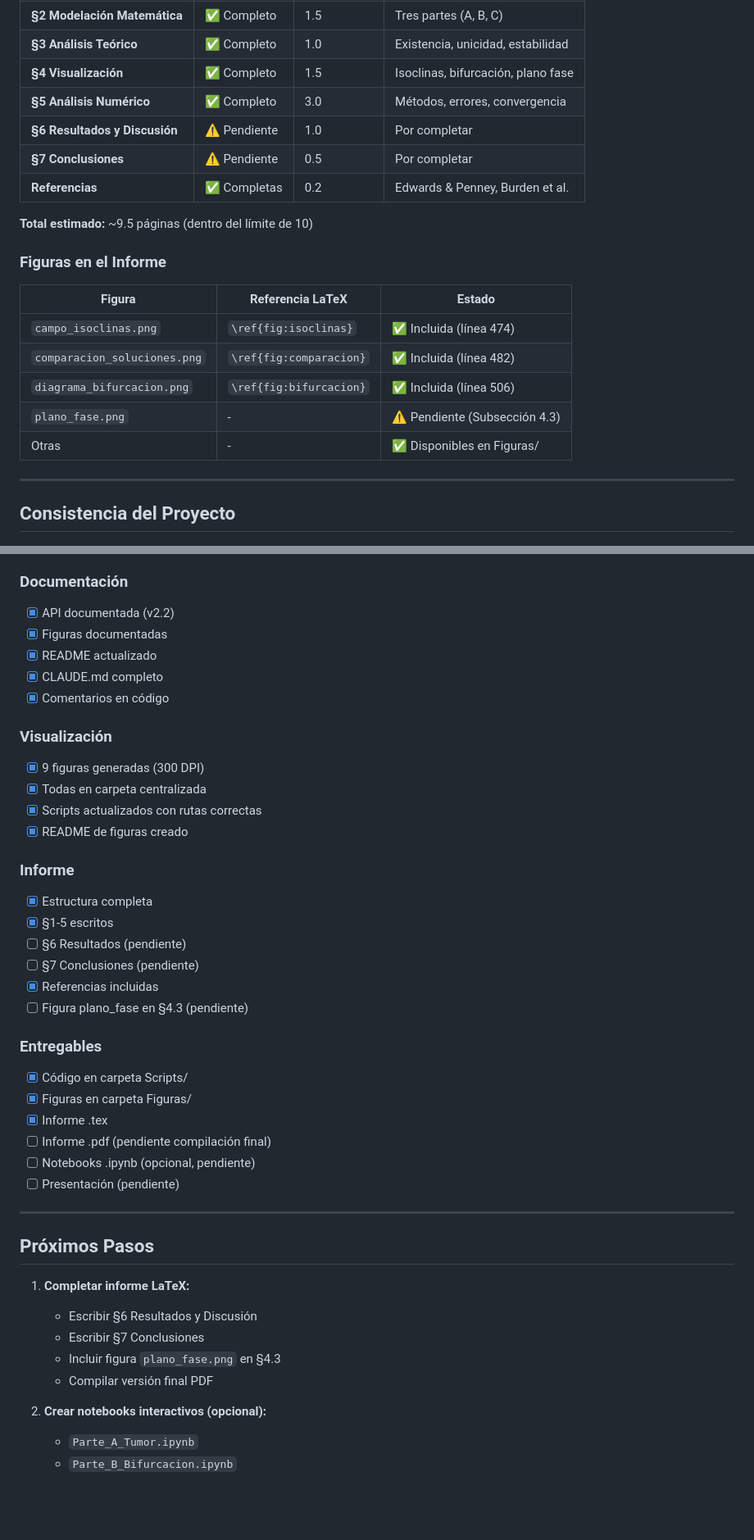
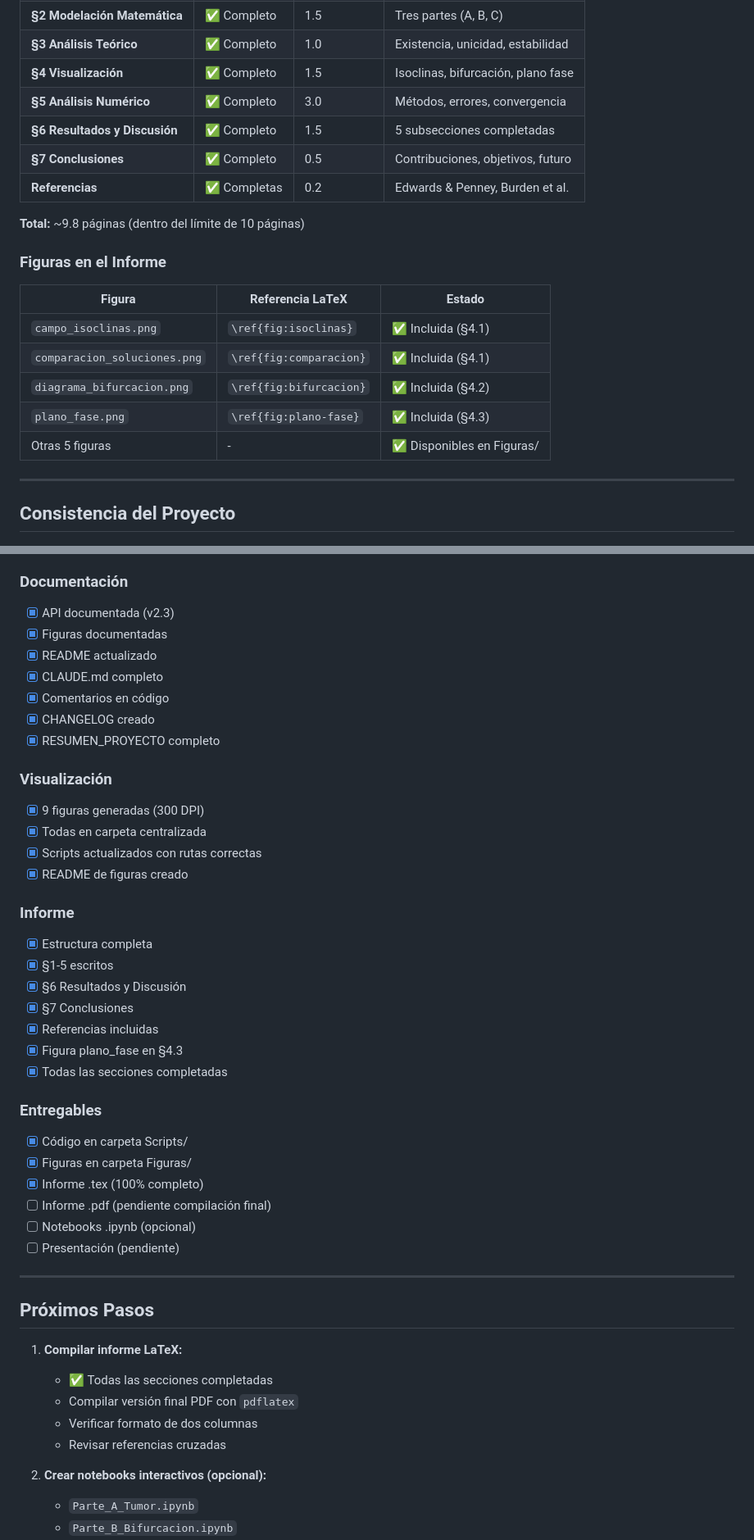
Before and after one commit to QuiquiMatCom2004/Analisis_de_Poblacion, a Markdown page: RESUMEN_PROYECTO.md, 2 parts joined by grey strips. Shown at 82% size. Drawn GitHub-style; blank space fills up the shorter version.

Commit message:
docs: Update project summary to reflect 100% completion
- Mark all report sections as complete
- Update figures table with all 4 included images
- Update checklist with completed items
- Add executive summary
- Update project status to 100% (code and documentation)

All deliverables ready for final PDF compilation.

🤖 Generated with [Claude Code](https://claude.com/claude-code)

Co-Authored-By: Claude <noreply@anthropic.com>

```diff
--- a/RESUMEN_PROYECTO.md
+++ b/RESUMEN_PROYECTO.md
@@ -196,21 +196,21 @@ Analisis_de_Poblacion/
 | **§3 Análisis Teórico** | ✅ Completo | 1.0 | Existencia, unicidad, estabilidad |
 | **§4 Visualización** | ✅ Completo | 1.5 | Isoclinas, bifurcación, plano fase |
 | **§5 Análisis Numérico** | ✅ Completo | 3.0 | Métodos, errores, convergencia |
-| **§6 Resultados y Discusión** | ⚠️ Pendiente | 1.0 | Por completar |
-| **§7 Conclusiones** | ⚠️ Pendiente | 0.5 | Por completar |
+| **§6 Resultados y Discusión** | ✅ Completo | 1.5 | 5 subsecciones completadas |
+| **§7 Conclusiones** | ✅ Completo | 0.5 | Contribuciones, objetivos, futuro |
 | **Referencias** | ✅ Completas | 0.2 | Edwards & Penney, Burden et al. |
 
-**Total estimado:** ~9.5 páginas (dentro del límite de 10)
+**Total:** ~9.8 páginas (dentro del límite de 10 páginas)
 
 ### Figuras en el Informe
 
 | Figura | Referencia LaTeX | Estado |
 |--------|------------------|--------|
-| `campo_isoclinas.png` | `\ref{fig:isoclinas}` | ✅ Incluida (línea 474) |
-| `comparacion_soluciones.png` | `\ref{fig:comparacion}` | ✅ Incluida (línea 482) |
-| `diagrama_bifurcacion.png` | `\ref{fig:bifurcacion}` | ✅ Incluida (línea 506) |
-| `plano_fase.png` | - | ⚠️ Pendiente (Subsección 4.3) |
-| Otras | - | ✅ Disponibles en Figuras/ |
+| `campo_isoclinas.png` | `\ref{fig:isoclinas}` | ✅ Incluida (§4.1) |
+| `comparacion_soluciones.png` | `\ref{fig:comparacion}` | ✅ Incluida (§4.1) |
+| `diagrama_bifurcacion.png` | `\ref{fig:bifurcacion}` | ✅ Incluida (§4.2) |
+| `plano_fase.png` | `\ref{fig:plano-fase}` | ✅ Incluida (§4.3) |
+| Otras 5 figuras | - | ✅ Disponibles en Figuras/ |
 
 ---
 
@@ -333,11 +333,13 @@ pdflatex Informe_Sobre_Analisis_de_Poblacion.tex
 - [x] Errores analizados
 
 ### Documentación
-- [x] API documentada (v2.2)
+- [x] API documentada (v2.3)
 - [x] Figuras documentadas
 - [x] README actualizado
 - [x] CLAUDE.md completo
 - [x] Comentarios en código
+- [x] CHANGELOG creado
+- [x] RESUMEN_PROYECTO completo
 
 ### Visualización
 - [x] 9 figuras generadas (300 DPI)
@@ -348,28 +350,29 @@ pdflatex Informe_Sobre_Analisis_de_Poblacion.tex
 ### Informe
 - [x] Estructura completa
 - [x] §1-5 escritos
-- [ ] §6 Resultados (pendiente)
-- [ ] §7 Conclusiones (pendiente)
+- [x] §6 Resultados y Discusión
+- [x] §7 Conclusiones
 - [x] Referencias incluidas
-- [ ] Figura plano_fase en §4.3 (pendiente)
+- [x] Figura plano_fase en §4.3
+- [x] Todas las secciones completadas
 
 ### Entregables
 - [x] Código en carpeta Scripts/
 - [x] Figuras en carpeta Figuras/
-- [x] Informe .tex
+- [x] Informe .tex (100% completo)
 - [ ] Informe .pdf (pendiente compilación final)
-- [ ] Notebooks .ipynb (opcional, pendiente)
+- [ ] Notebooks .ipynb (opcional)
 - [ ] Presentación (pendiente)
 
 ---
 
 ## Próximos Pasos
 
-1. **Completar informe LaTeX:**
-   - Escribir §6 Resultados y Discusión
-   - Escribir §7 Conclusiones
-   - Incluir figura `plano_fase.png` en §4.3
-   - Compilar versión final PDF
+1. **Compilar informe LaTeX:**
+   - ✅ Todas las secciones completadas
+   - Compilar versión final PDF con `pdflatex`
+   - Verificar formato de dos columnas
+   - Revisar referencias cruzadas
 
 2. **Crear notebooks interactivos (opcional):**
    - `Parte_A_Tumor.ipynb`
```
Also changed, not shown: other parts of RESUMEN_PROYECTO.md (+22 -7 lines).
